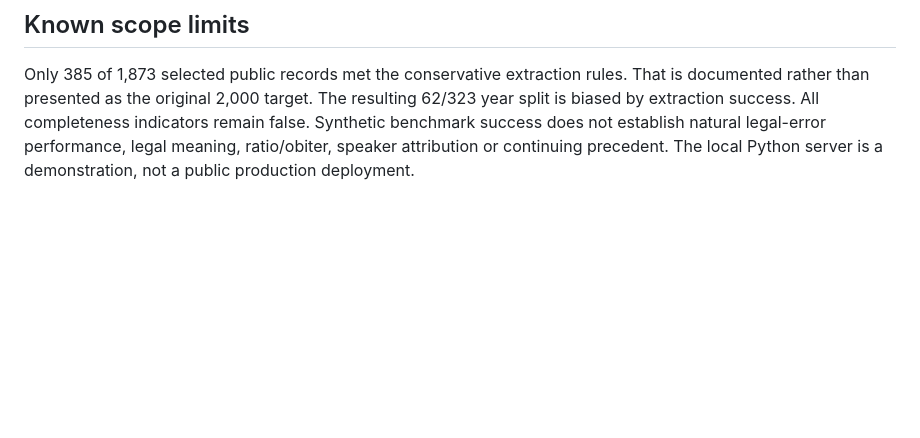
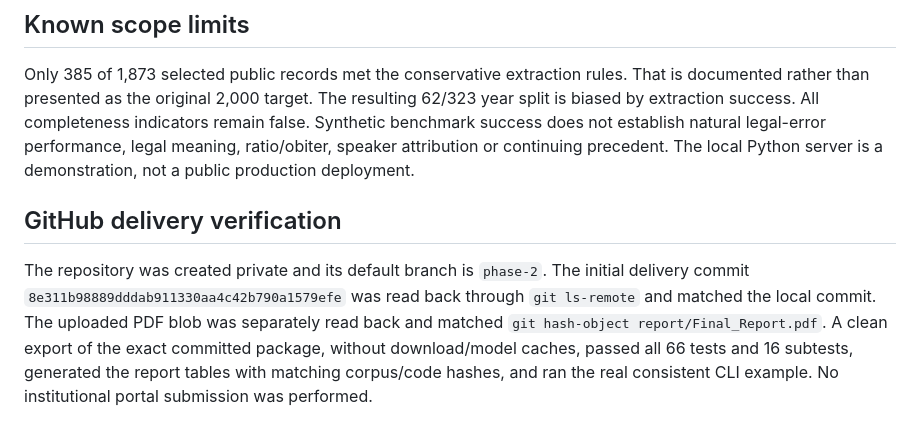
Before and after one commit to INSANE0777/indian-citation-integrity-verifier, a Markdown page: docs/SUBMISSION.md, the part around the change. GitHub-like rendering; blank space fills up the shorter version.

Commit message:
Record verified Phase 2 delivery
Co-Authored-By: Claude Code <noreply@anthropic.com>

```diff
--- a/docs/SUBMISSION.md
+++ b/docs/SUBMISSION.md
@@ -46,3 +46,7 @@
 ## Known scope limits
 
 Only 385 of 1,873 selected public records met the conservative extraction rules. That is documented rather than presented as the original 2,000 target. The resulting 62/323 year split is biased by extraction success. All completeness indicators remain false. Synthetic benchmark success does not establish natural legal-error performance, legal meaning, ratio/obiter, speaker attribution or continuing precedent. The local Python server is a demonstration, not a public production deployment.
+
+## GitHub delivery verification
+
+The repository was created private and its default branch is `phase-2`. The initial delivery commit `8e311b98889dddab911330aa4c42b790a1579efe` was read back through `git ls-remote` and matched the local commit. The uploaded PDF blob was separately read back and matched `git hash-object report/Final_Report.pdf`. A clean export of the exact committed package, without download/model caches, passed all 66 tests and 16 subtests, generated the report tables with matching corpus/code hashes, and ran the real consistent CLI example. No institutional portal submission was performed.
```
Also changed, not shown: 1 other file.
